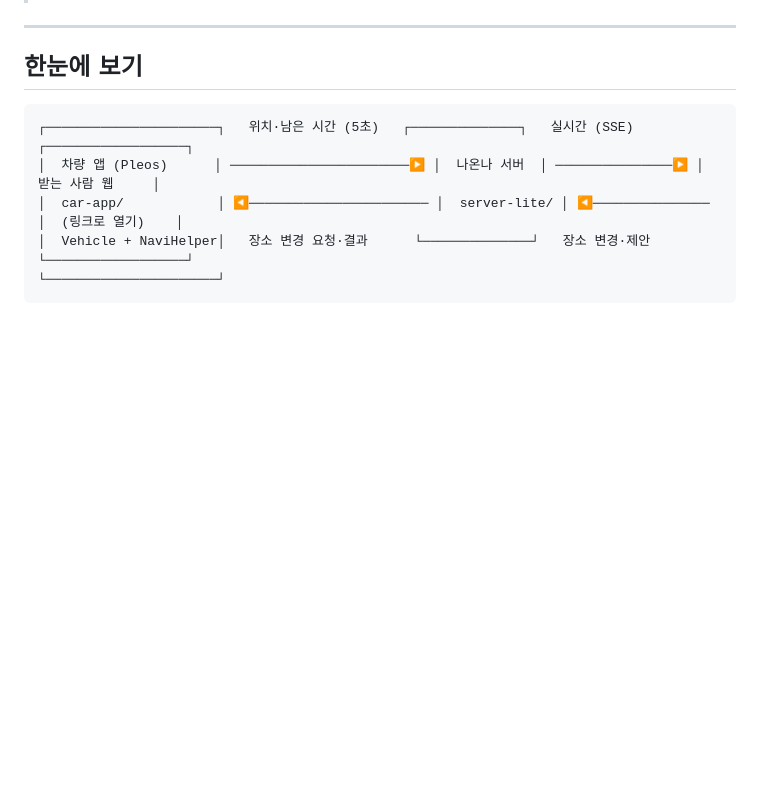
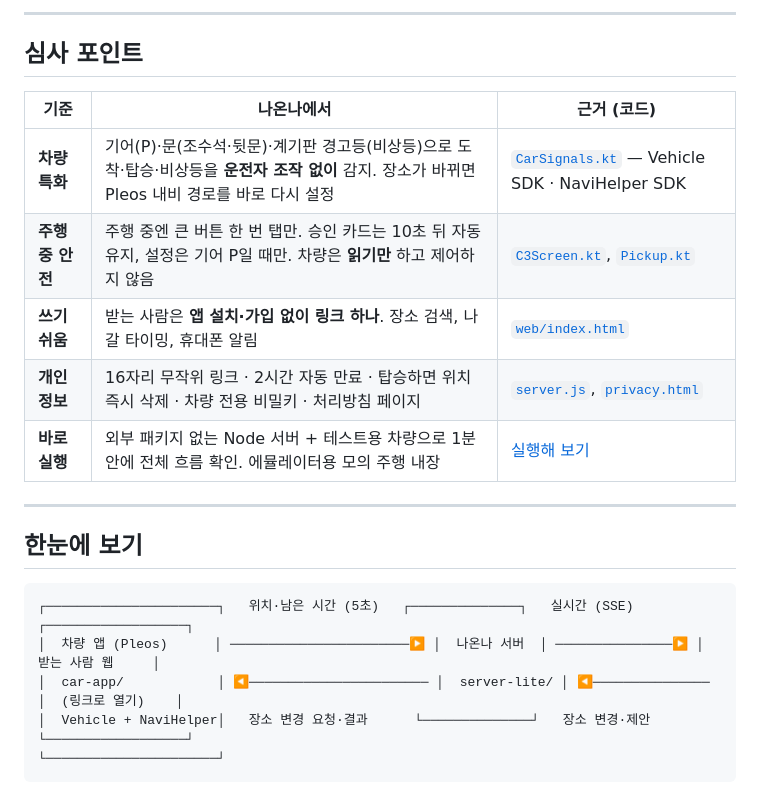
Before and after one commit to nowonnapleos01/nowonna, a Markdown page: README.md, the part around one of its changes. Rendered like a GitHub page; blank space fills up the shorter version.

```diff
--- a/README.md
+++ b/README.md
@@ -10,3 +28,14 @@
+---
+
+## 심사 포인트
+
+| 기준 | 나온나에서 | 근거 (코드) |
+|---|---|---|
+| **차량 특화** | 기어(P)·문(조수석·뒷문)·계기판 경고등(비상등)으로 도착·탑승·비상등을 **운전자 조작 없이** 감지. 장소가 바뀌면 Pleos 내비 경로를 바로 다시 설정 | [`CarSignals.kt`](nowonna/car-app/app/src/main/java/ai/nowonna/car/CarSignals.kt) — Vehicle SDK · NaviHelper SDK |
+| **주행 중 안전** | 주행 중엔 큰 버튼 한 번 탭만. 승인 카드는 10초 뒤 자동 유지, 설정은 기어 P일 때만. 차량은 **읽기만** 하고 제어하지 않음 | [`C3Screen.kt`](nowonna/car-app/app/src/main/java/ai/nowonna/car/C3Screen.kt), [`Pickup.kt`](nowonna/car-app/app/src/main/java/ai/nowonna/car/Pickup.kt) |
+| **쓰기 쉬움** | 받는 사람은 **앱 설치·가입 없이 링크 하나**. 장소 검색, 나갈 타이밍, 휴대폰 알림 | [`web/index.html`](nowonna/server-lite/web/index.html) |
+| **개인정보** | 16자리 무작위 링크 · 2시간 자동 만료 · 탑승하면 위치 즉시 삭제 · 차량 전용 비밀키 · 처리방침 페이지 | [`server.js`](nowonna/server-lite/server.js), [`privacy.html`](nowonna/server-lite/web/privacy.html) |
+| **바로 실행** | 외부 패키지 없는 Node 서버 + 테스트용 차량으로 1분 안에 전체 흐름 확인. 에뮬레이터용 모의 주행 내장 | [실행해 보기](#실행해-보기-실제-차-없이) |
 
 ---
 
```
Also changed, not shown: other parts of README.md (+61 -8 lines), ARCHITECTURE.md (+1 -1 lines), assets/screenshots/01-overview.jpg (added), assets/screenshots/02-car-start.jpg (added), assets/screenshots/03-change-request.jpg (added), assets/screenshots/04-leave-now.jpg (added), assets/screenshots/05-arrived.jpg (added), assets/screenshots/06-boarded.jpg (added).
